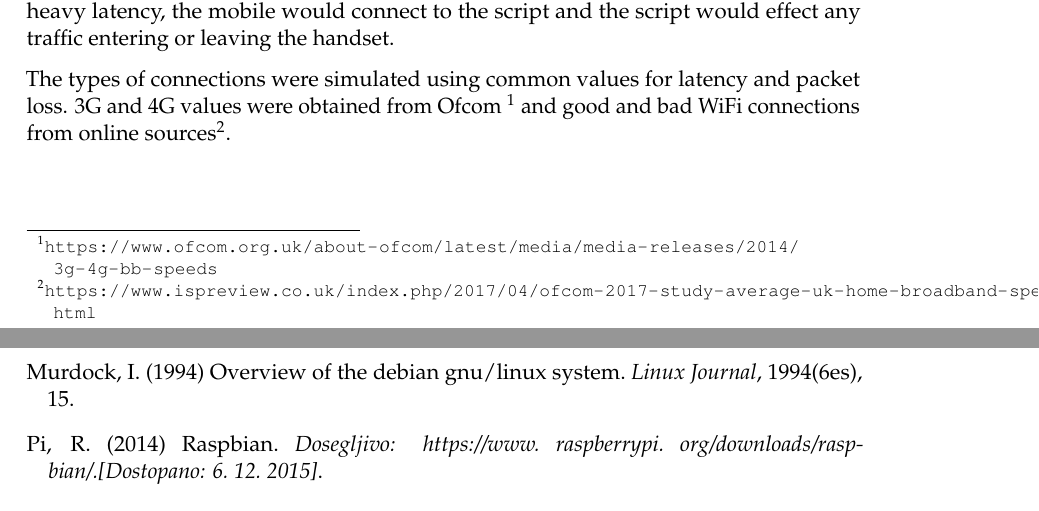
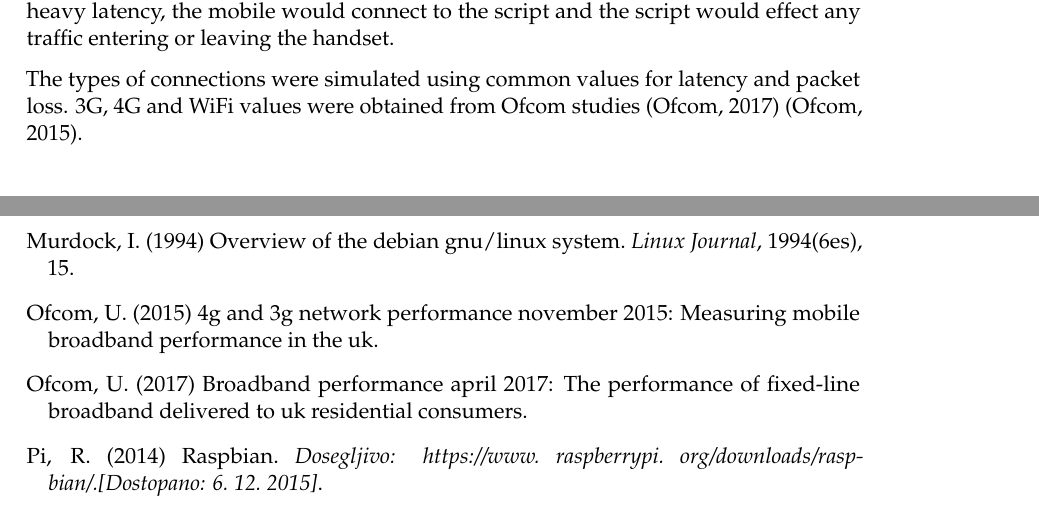
Before and after one commit to bx-r0/BSc_Dissertation, a LaTeX thesis (final_report.tex, which reads chapters/technical_development.tex, report.bib): two parts of pages 34 and 63 of 64, joined at a grey line, cut so that both start at the same text. Compiled offline with pdfLaTeX.

Commit message:
Changes; - References for Ofcom data added

```diff
--- a/chapters/technical_development.tex
+++ b/chapters/technical_development.tex
@@ -280,7 +280,7 @@ This effect changes the order of packets coming into the script, this can be use
 \subsubsection{Connection Simulation}
 Connection simulation isn't quite a degradation effect but its intent is to simulate the effect of degradation on a common connection like `WiFi` or a 3G connection to see how these are affected by the aforementioned degradation effects. This can be useful in some situations where, for example, testing a mobile applications performance over 3G with heavy latency, the mobile would connect to the script and the script would effect any traffic entering or leaving the handset.
 
-The types of connections were simulated using common values for latency and packet loss. 3G and 4G values were obtained from Ofcom \footnote{\url{https://www.ofcom.org.uk/about-ofcom/latest/media/media-releases/2014/3g-4g-bb-speeds}} and good and bad WiFi connections from online sources\footnote{\url{https://www.ispreview.co.uk/index.php/2017/04/ofcom-2017-study-average-uk-home-broadband-speeds-rise-36-2mbps.html}}.
+The types of connections were simulated using common values for latency and packet loss. 3G, 4G and WiFi values were obtained from Ofcom studies \citep{ofcom} \citep{ofcomMobile}.
 
 %TODO - These footnotes should be in the bib
 
--- a/report.bib
+++ b/report.bib
@@ -211,3 +211,17 @@
   year={2006},
   organization={Citeseer}
 }
+
+@misc{ofcom,
+  title={Broadband Performance April 2017: The Performance of Fixed-Line Broadband Delivered to UK Residential Consumers},
+  author={Ofcom, UK},
+  year={2017},
+  publisher={Ofcom}
+}
+
+@misc{ofcomMobile,
+  title={4G and 3G network performance November 2015: Measuring mobile broadband performance in the UK},
+  author={Ofcom, UK},
+  year={2015},
+  publisher={Ofcom}
+}
```
Also changed, not shown: final_report.tex (+1 -1 lines).
